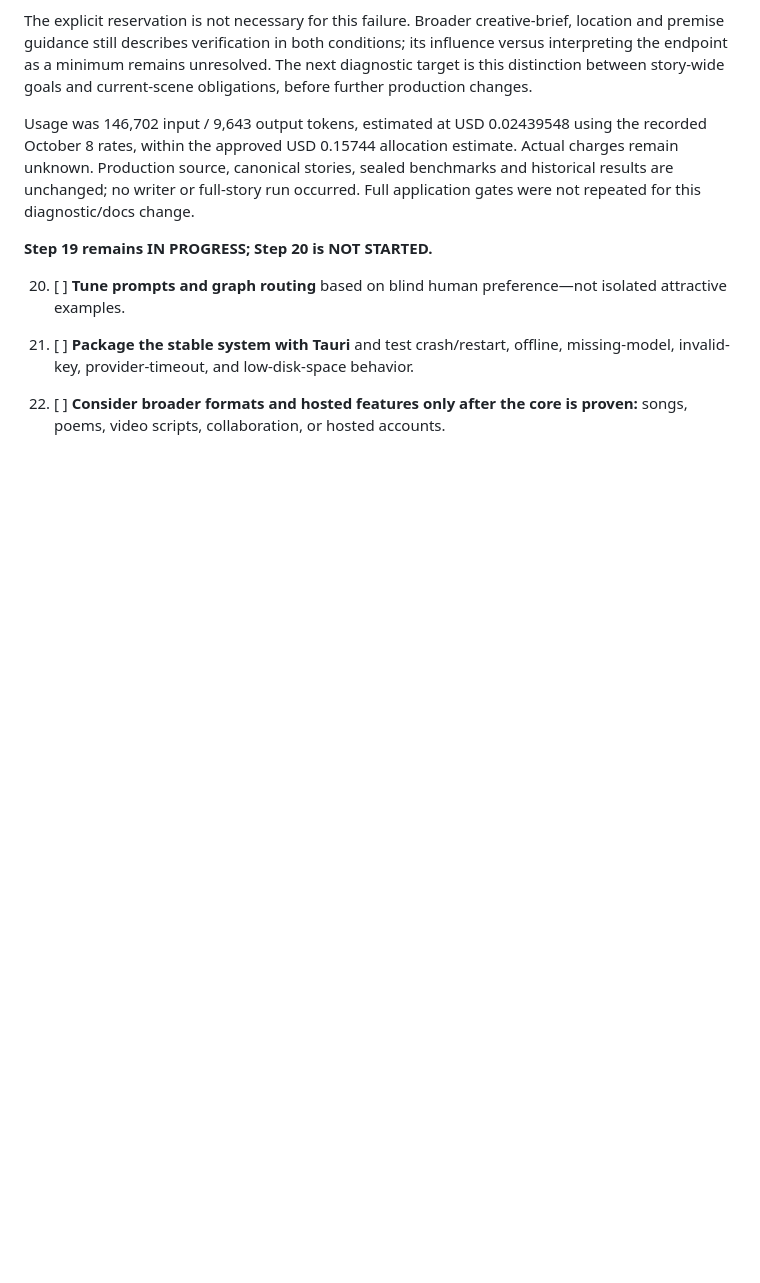
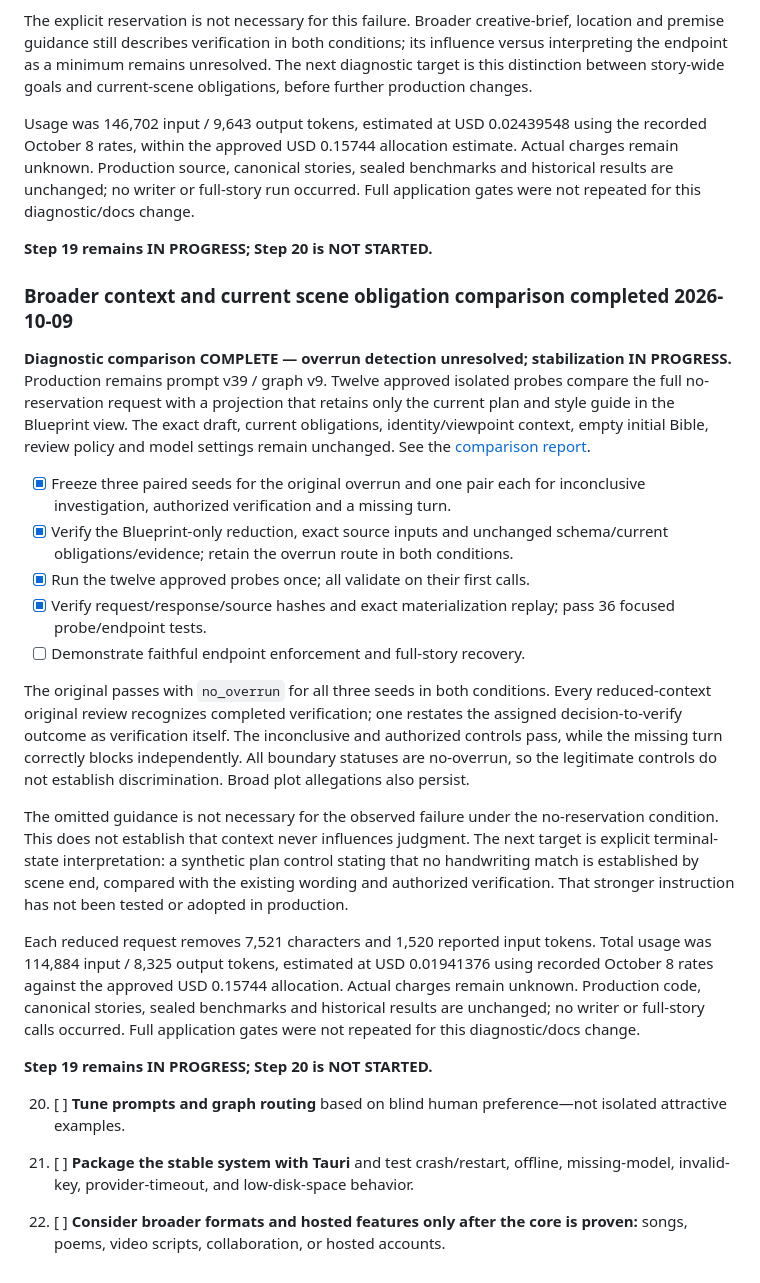
Before and after one commit to sasadjukic/openHollywood, a Markdown page: open_hollywood_bible/step_by_step_implementation.md, the part around the change. Rendered like a GitHub page; blank space fills up the shorter version.

```diff
--- a/open_hollywood_bible/step_by_step_implementation.md
+++ b/open_hollywood_bible/step_by_step_implementation.md
@@ -2155,6 +2155,48 @@ occurred. Full application gates were not repeated for this diagnostic/docs chan
 
 **Step 19 remains IN PROGRESS; Step 20 is NOT STARTED.**
 
+### Broader context and current scene obligation comparison completed 2026-10-09
+
+**Diagnostic comparison COMPLETE — overrun detection unresolved; stabilization IN PROGRESS.**
+Production remains prompt v39 / graph v9. Twelve approved isolated probes compare
+the full no-reservation request with a projection that retains only the current
+plan and style guide in the Blueprint view. The exact draft, current obligations,
+identity/viewpoint context, empty initial Bible, review policy and model settings
+remain unchanged. See the
+[comparison report](../docs/benchmark_reports/broader-context-comparison-2026-10-09.md).
+
+- [x] Freeze three paired seeds for the original overrun and one pair each for
+  inconclusive investigation, authorized verification and a missing turn.
+- [x] Verify the Blueprint-only reduction, exact source inputs and unchanged
+  schema/current obligations/evidence; retain the overrun route in both conditions.
+- [x] Run the twelve approved probes once; all validate on their first calls.
+- [x] Verify request/response/source hashes and exact materialization replay;
+  pass 36 focused probe/endpoint tests.
+- [ ] Demonstrate faithful endpoint enforcement and full-story recovery.
+
+The original passes with `no_overrun` for all three seeds in both conditions.
+Every reduced-context original review recognizes completed verification; one
+restates the assigned decision-to-verify outcome as verification itself. The
+inconclusive and authorized controls pass, while the missing turn correctly
+blocks independently. All boundary statuses are no-overrun, so the legitimate
+controls do not establish discrimination. Broad plot allegations also persist.
+
+The omitted guidance is not necessary for the observed failure under the
+no-reservation condition. This does not establish that context never influences
+judgment. The next target is explicit terminal-state interpretation: a synthetic
+plan control stating that no handwriting match is established by scene end,
+compared with the existing wording and authorized verification. That stronger
+instruction has not been tested or adopted in production.
+
+Each reduced request removes 7,521 characters and 1,520 reported input tokens.
+Total usage was 114,884 input / 8,325 output tokens, estimated at USD 0.01941376
+using recorded October 8 rates against the approved USD 0.15744 allocation.
+Actual charges remain unknown. Production code, canonical stories, sealed
+benchmarks and historical results are unchanged; no writer or full-story calls
+occurred. Full application gates were not repeated for this diagnostic/docs change.
+
+**Step 19 remains IN PROGRESS; Step 20 is NOT STARTED.**
+
 20. [ ] **Tune prompts and graph routing** based on blind human preference—not isolated attractive examples.
 
 21. [ ] **Package the stable system with Tauri** and test crash/restart, offline, missing-model, invalid-key, provider-timeout, and low-disk-space behavior.
```
Also changed, not shown: README.md (+8 -0 lines), docs/benchmark_reports/broader-context-comparison-2026-10-09.md (added, +184 -0 lines).
